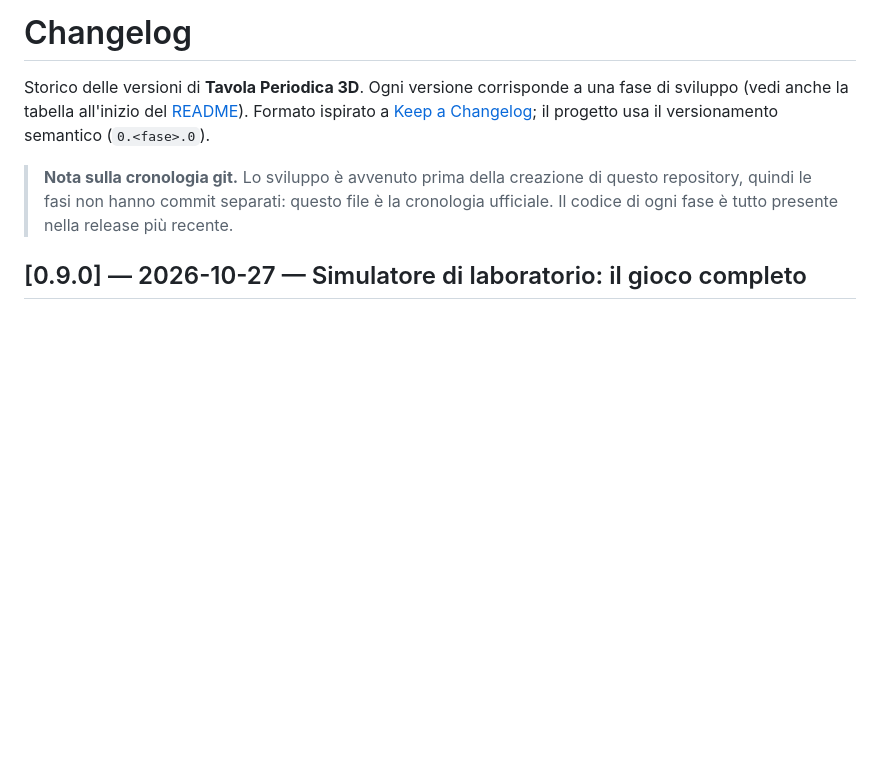
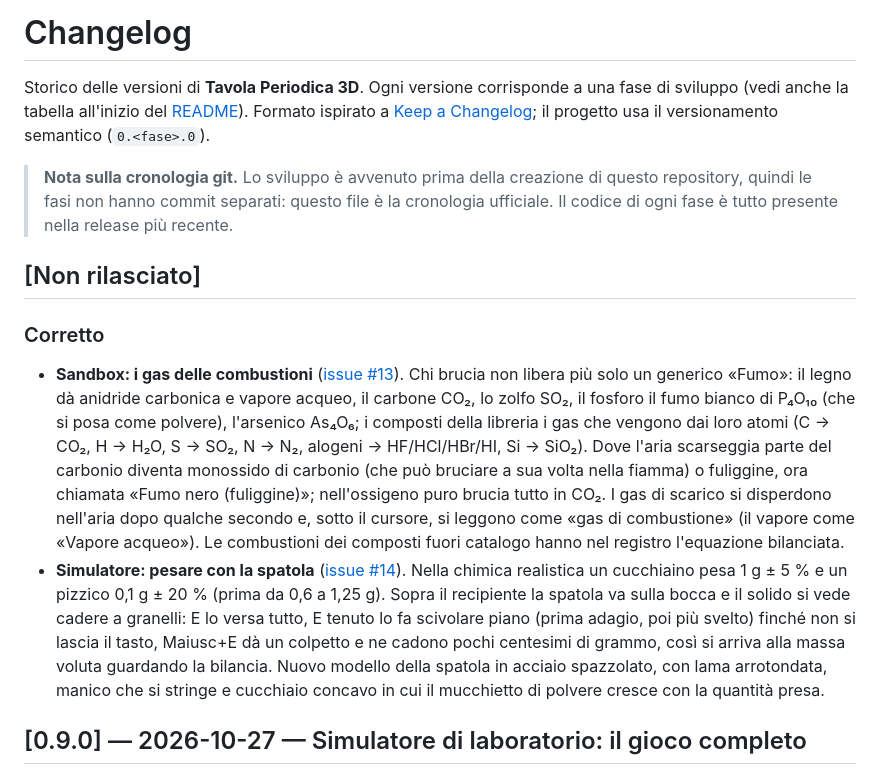
Before and after one commit to G43r0/tavola-periodica-3d, a Markdown page: CHANGELOG.md, the part around the change. GitHub-like rendering; blank space fills up the shorter version.

Commit message:
Changelog: correzioni delle issue #13 e #14
Co-Authored-By: Claude Opus 5.5 <noreply@anthropic.com>

```diff
--- a/CHANGELOG.md
+++ b/CHANGELOG.md
@@ -7,6 +7,25 @@ Storico delle versioni di **Tavola Periodica 3D**. Ogni versione corrisponde a u
 > **Nota sulla cronologia git.** Lo sviluppo è avvenuto prima della creazione di questo repository, quindi le fasi
 > non hanno commit separati: questo file è la cronologia ufficiale. Il codice di ogni fase è tutto presente
 > nella release più recente.
+
+## [Non rilasciato]
+
+### Corretto
+- **Sandbox: i gas delle combustioni** ([issue #13](https://github.com/G43r0/tavola-periodica-3d/issues/13)). Chi
+  brucia non libera più solo un generico «Fumo»: il legno dà anidride carbonica e vapore acqueo, il carbone CO₂, lo
+  zolfo SO₂, il fosforo il fumo bianco di P₄O₁₀ (che si posa come polvere), l'arsenico As₄O₆; i composti della libreria
+  i gas che vengono dai loro atomi (C → CO₂, H → H₂O, S → SO₂, N → N₂, alogeni → HF/HCl/HBr/HI, Si → SiO₂). Dove l'aria
+  scarseggia parte del carbonio diventa monossido di carbonio (che può bruciare a sua volta nella fiamma) o fuliggine,
+  ora chiamata «Fumo nero (fuliggine)»; nell'ossigeno puro brucia tutto in CO₂. I gas di scarico si disperdono
+  nell'aria dopo qualche secondo e, sotto il cursore, si leggono come «gas di combustione» (il vapore come «Vapore
+  acqueo»). Le combustioni dei composti fuori catalogo hanno nel registro l'equazione bilanciata.
+- **Simulatore: pesare con la spatola** ([issue #14](https://github.com/G43r0/tavola-periodica-3d/issues/14)). Nella
+  chimica realistica un cucchiaino pesa 1 g ± 5 % e un pizzico 0,1 g ± 20 % (prima da 0,6 a 1,25 g). Sopra il
+  recipiente la spatola va sulla bocca e il solido si vede cadere a granelli: E lo versa tutto, E tenuto lo fa
+  scivolare piano (prima adagio, poi più svelto) finché non si lascia il tasto, Maiusc+E dà un colpetto e ne cadono
+  pochi centesimi di grammo, così si arriva alla massa voluta guardando la bilancia. Nuovo modello della spatola in
+  acciaio spazzolato, con lama arrotondata, manico che si stringe e cucchiaio concavo in cui il mucchietto di polvere
+  cresce con la quantità presa.
 
 ## [0.9.0] — 2026-10-27 — Simulatore di laboratorio: il gioco completo
 
```
